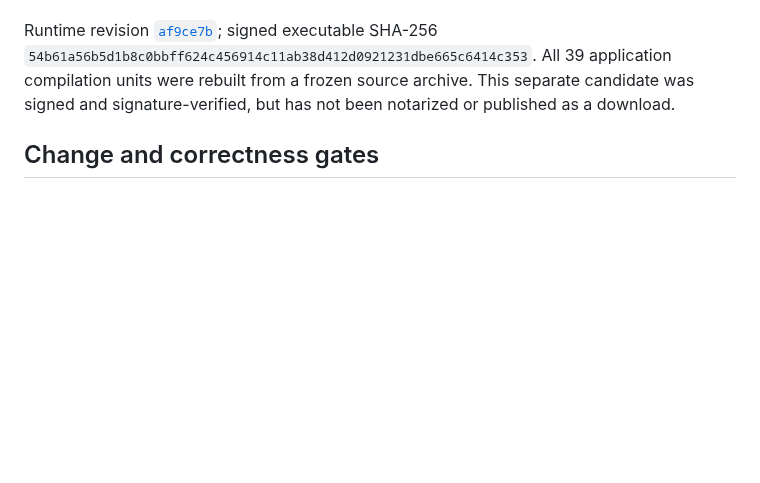
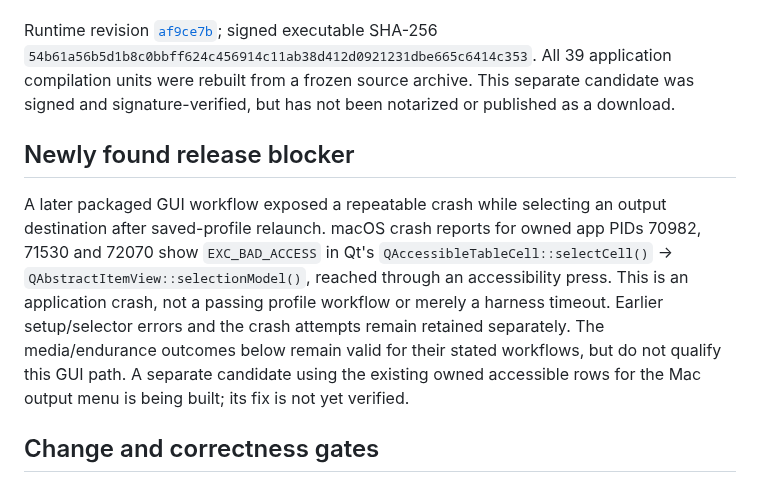
Before and after one commit to steveseguin/game-capture, a Markdown page: docs/macos-i420-candidate-2026-10-17.md, the part around the change. Rendered like a GitHub page; blank space fills up the shorter version.

Commit message:
Record output-profile accessibility crash as a release blocker

```diff
--- a/docs/macos-i420-candidate-2026-10-17.md
+++ b/docs/macos-i420-candidate-2026-10-17.md
@@ -3,6 +3,10 @@
 An **unreleased, Developer ID signed candidate** passed the focused workflows below after optimizing Mac pixel conversion. The downloadable Mac Beta 2 remains experimental and unchanged; its [earlier five-minute x264 failure](macos-beta2-validation-2026-10-17.md#five-minute-1080p60-workload--october-17-follow-up) remains valid evidence. Windows stable v0.2.64 is unchanged.
 
 Runtime revision [`af9ce7b`](https://github.com/steveseguin/game-capture/commit/af9ce7b525b9d430551f3780e55ebf9d48ee732c); signed executable SHA-256 `54b61a56b5d1b8c0bbff624c456914c11ab38d412d0921231dbe665c6414c353`. All 39 application compilation units were rebuilt from a frozen source archive. This separate candidate was signed and signature-verified, but has not been notarized or published as a download.
+
+## Newly found release blocker
+
+A later packaged GUI workflow exposed a repeatable crash while selecting an output destination after saved-profile relaunch. macOS crash reports for owned app PIDs 70982, 71530 and 72070 show `EXC_BAD_ACCESS` in Qt's `QAccessibleTableCell::selectCell()` → `QAbstractItemView::selectionModel()`, reached through an accessibility press. This is an application crash, not a passing profile workflow or merely a harness timeout. Earlier setup/selector errors and the crash attempts remain retained separately. The media/endurance outcomes below remain valid for their stated workflows, but do not qualify this GUI path. A separate candidate using the existing owned accessible rows for the Mac output menu is being built; its fix is not yet verified.
 
 ## Change and correctness gates
 
```
